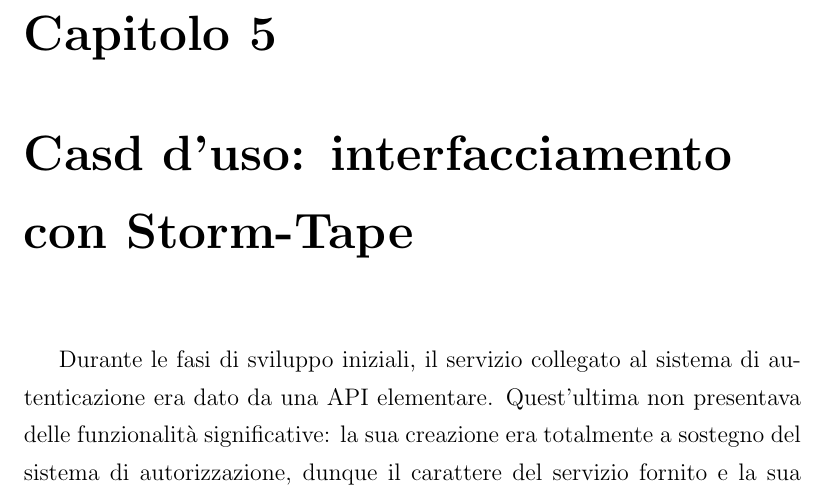
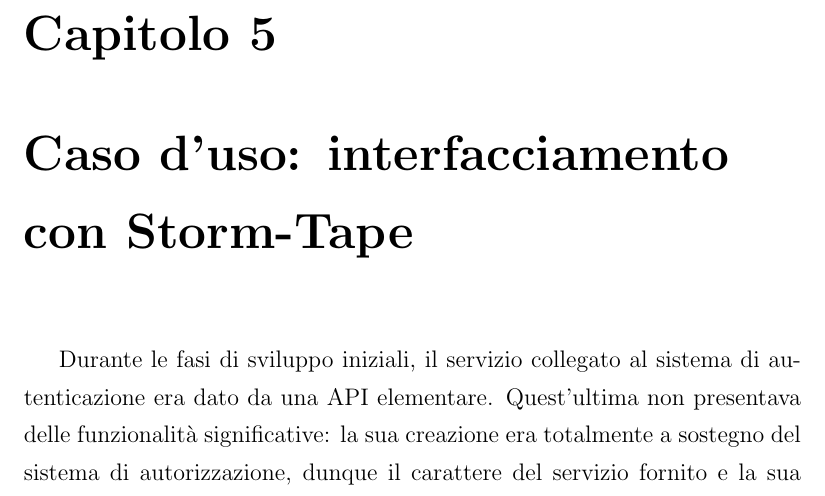
Before and after one commit to AngeloGalav/bachelors_t, a LaTeX document (tesi.tex): part of page 38 of 48, cut so that both start at the same text. Compiled offline with pdfLaTeX.

Commit message:
Typo fix

```diff
--- a/tesi.tex
+++ b/tesi.tex
@@ -84,7 +84,7 @@
 \lhead[\fancyplain{}{\bfseries\thepage}]{\fancyplain{}{\bfseries\rightmark}}
 \input{chapters/chapter4.tex}
 
-\chapter{Casd d'uso: interfacciamento con Storm-Tape}
+\chapter{Caso d'uso: interfacciamento con Storm-Tape}
 \lhead[\fancyplain{}{\bfseries\thepage}]{\fancyplain{}{\bfseries\rightmark}}
 \input{chapters/chapter5.tex}
 
```
Also changed, not shown: tesi.pdf.
